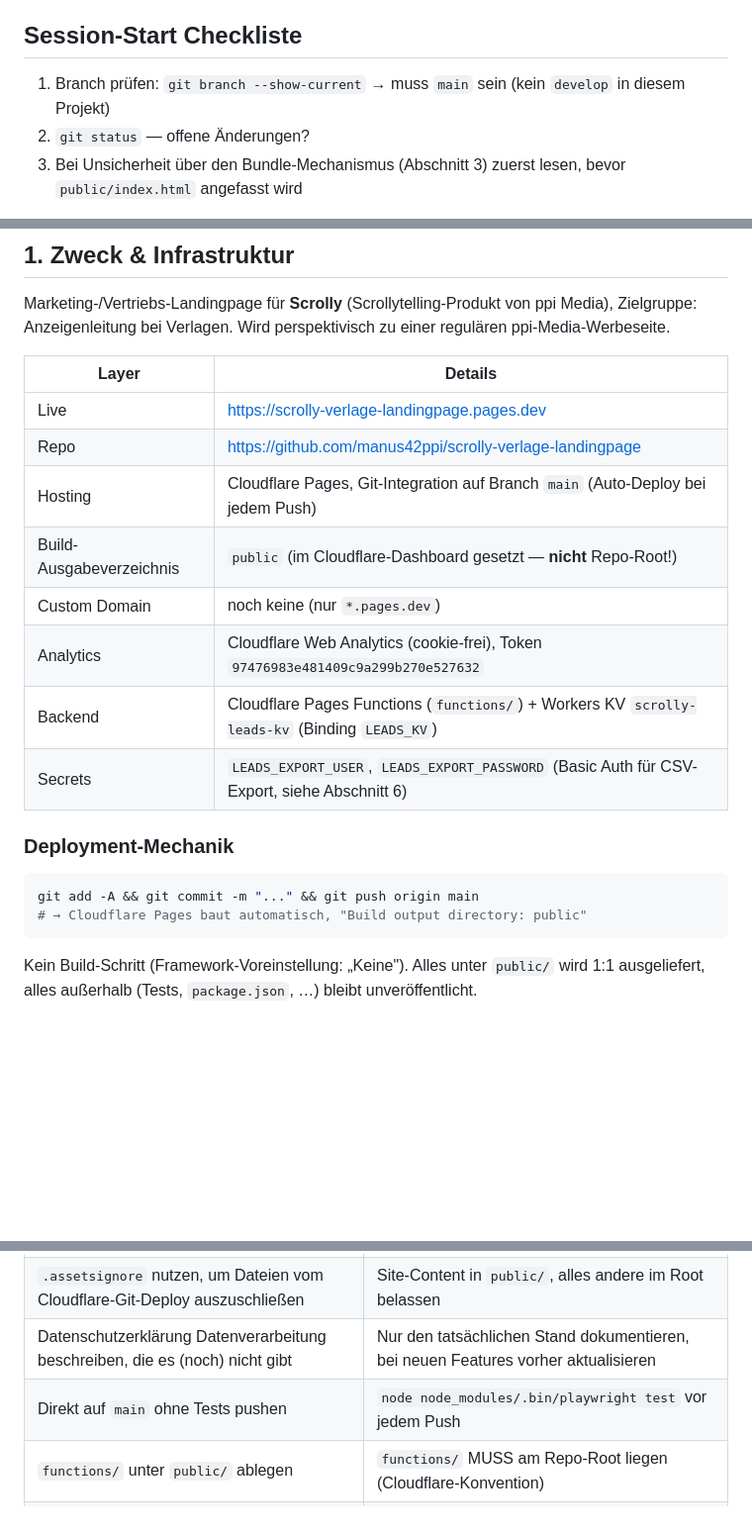
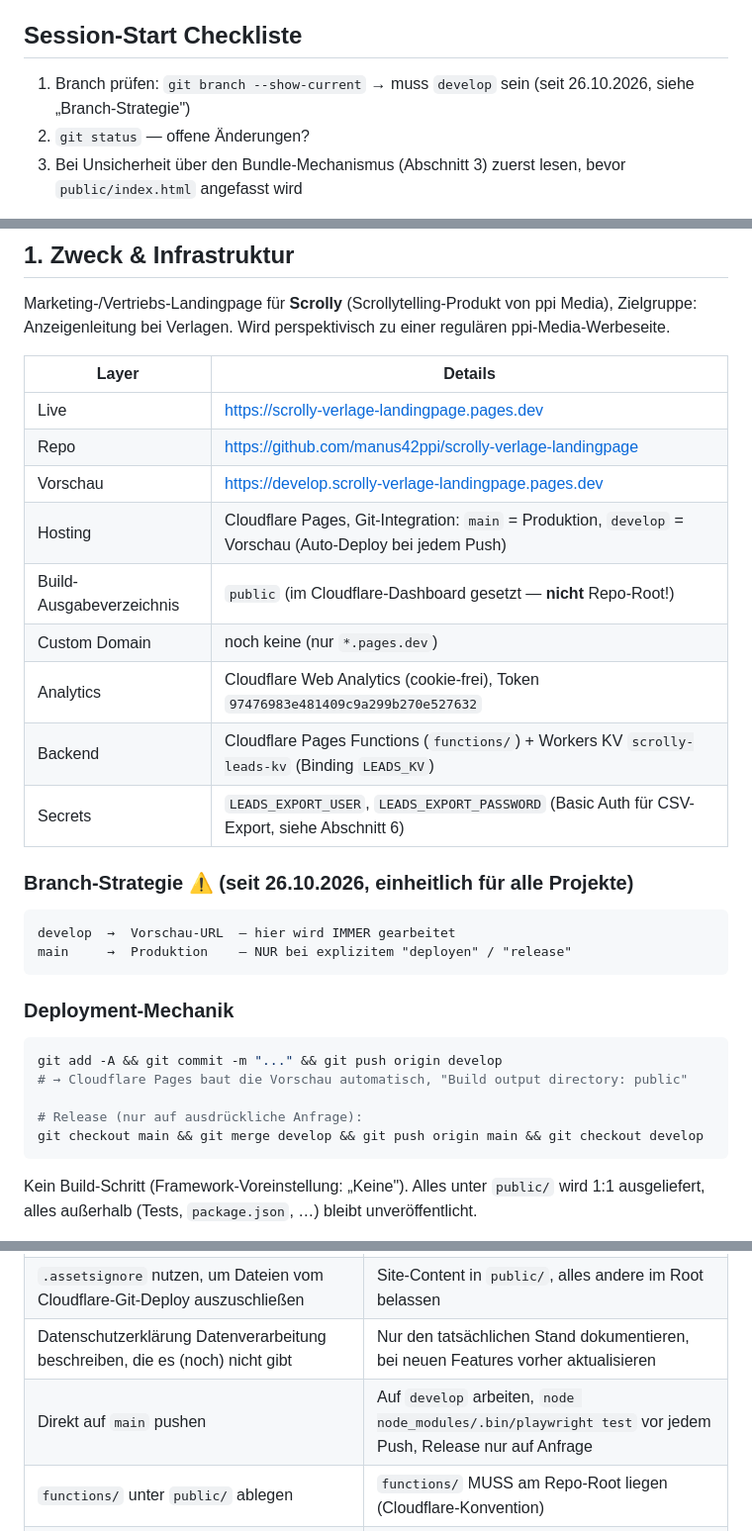
Before and after one commit to manus42ppi/scrolly-verlage-landingpage, a Markdown page: CLAUDE.md, 3 parts joined by grey strips. Shown at 99% size. Rendered like a GitHub page; blank space fills up the shorter version.

Commit message:
docs: develop-Branch-Strategie in CLAUDE.md
Einheitlich für alle Projekte: develop = Vorschau, main = Produktion, Release nur auf Anfrage.

Co-Authored-By: Claude Opus 5.5 <noreply@anthropic.com>

````diff
--- a/CLAUDE.md
+++ b/CLAUDE.md
@@ -5,7 +5,7 @@
 
 ## Session-Start Checkliste
 
-1. Branch prüfen: `git branch --show-current` → muss `main` sein (kein `develop` in diesem Projekt)
+1. Branch prüfen: `git branch --show-current` → muss `develop` sein (seit 26.10.2026, siehe „Branch-Strategie")
 2. `git status` — offene Änderungen?
 3. Bei Unsicherheit über den Bundle-Mechanismus (Abschnitt 3) zuerst lesen, bevor `public/index.html` angefasst wird
 
@@ -21,18 +21,29 @@ Marketing-/Vertriebs-Landingpage für **Scrolly** (Scrollytelling-Produkt von pp
 |---|---|
 | Live | https://scrolly-verlage-landingpage.pages.dev |
 | Repo | https://github.com/manus42ppi/scrolly-verlage-landingpage |
-| Hosting | Cloudflare Pages, Git-Integration auf Branch `main` (Auto-Deploy bei jedem Push) |
+| Vorschau | https://develop.scrolly-verlage-landingpage.pages.dev |
+| Hosting | Cloudflare Pages, Git-Integration: `main` = Produktion, `develop` = Vorschau (Auto-Deploy bei jedem Push) |
 | Build-Ausgabeverzeichnis | `public` (im Cloudflare-Dashboard gesetzt — **nicht** Repo-Root!) |
 | Custom Domain | noch keine (nur `*.pages.dev`) |
 | Analytics | Cloudflare Web Analytics (cookie-frei), Token `97476983e481409c9a299b270e527632` |
 | Backend | Cloudflare Pages Functions (`functions/`) + Workers KV `scrolly-leads-kv` (Binding `LEADS_KV`) |
 | Secrets | `LEADS_EXPORT_USER`, `LEADS_EXPORT_PASSWORD` (Basic Auth für CSV-Export, siehe Abschnitt 6) |
 
+### Branch-Strategie ⚠️ (seit 26.10.2026, einheitlich für alle Projekte)
+
+```
+develop  →  Vorschau-URL  – hier wird IMMER gearbeitet
+main     →  Produktion    – NUR bei explizitem "deployen" / "release"
+```
+
 ### Deployment-Mechanik
 
 ```bash
-git add -A && git commit -m "..." && git push origin main
-# → Cloudflare Pages baut automatisch, "Build output directory: public"
+git add -A && git commit -m "..." && git push origin develop
+# → Cloudflare Pages baut die Vorschau automatisch, "Build output directory: public"
+
+# Release (nur auf ausdrückliche Anfrage):
+git checkout main && git merge develop && git push origin main && git checkout develop
 ```
 
 Kein Build-Schritt (Framework-Voreinstellung: „Keine"). Alles unter `public/` wird 1:1 ausgeliefert, alles außerhalb (Tests, `package.json`, …) bleibt unveröffentlicht.
@@ -228,7 +239,7 @@ Neue Module bekommen eine eigene `tests/<modul>.spec.js` — nicht alles in eine
 | Marketing-/Conversion-Module auf `impressum.html`/`datenschutz.html` einbinden | Nur seitenneutrale Module (z. B. Analytics) auf Legal-Seiten |
 | `.assetsignore` nutzen, um Dateien vom Cloudflare-Git-Deploy auszuschließen | Site-Content in `public/`, alles andere im Root belassen |
 | Datenschutzerklärung Datenverarbeitung beschreiben, die es (noch) nicht gibt | Nur den tatsächlichen Stand dokumentieren, bei neuen Features vorher aktualisieren |
-| Direkt auf `main` ohne Tests pushen | `node node_modules/.bin/playwright test` vor jedem Push |
+| Direkt auf `main` pushen | Auf `develop` arbeiten, `node node_modules/.bin/playwright test` vor jedem Push, Release nur auf Anfrage |
 | `functions/` unter `public/` ablegen | `functions/` MUSS am Repo-Root liegen (Cloudflare-Konvention) |
 | Echte Zugangsdaten/Secrets in Code, Tests oder Git committen | Secrets nur über `wrangler pages secret put`, lokale Tests nutzen separate Dummy-Credentials |
 | Honeypot-Feld mit `display:none` verstecken | `position:absolute; left:-9999px` + `tabindex="-1"` + `aria-hidden` (manche Bots ignorieren `display:none`) |
````
